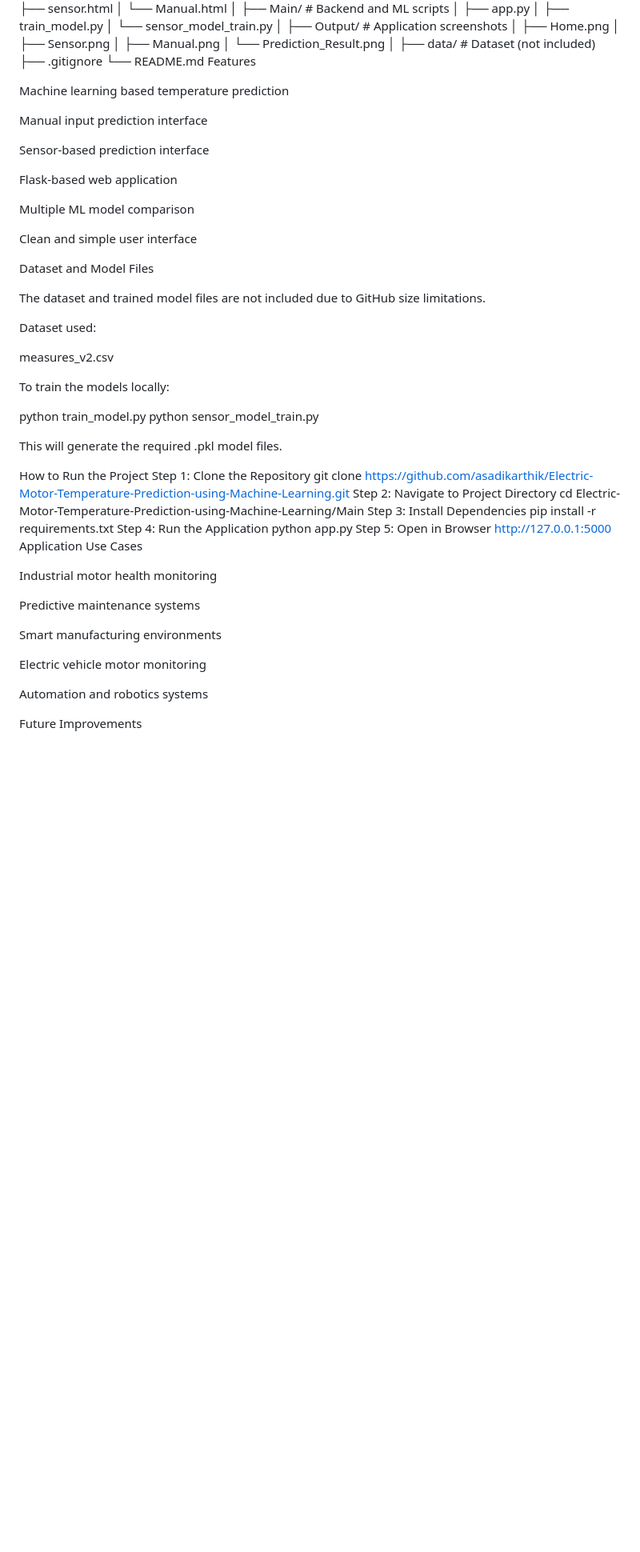
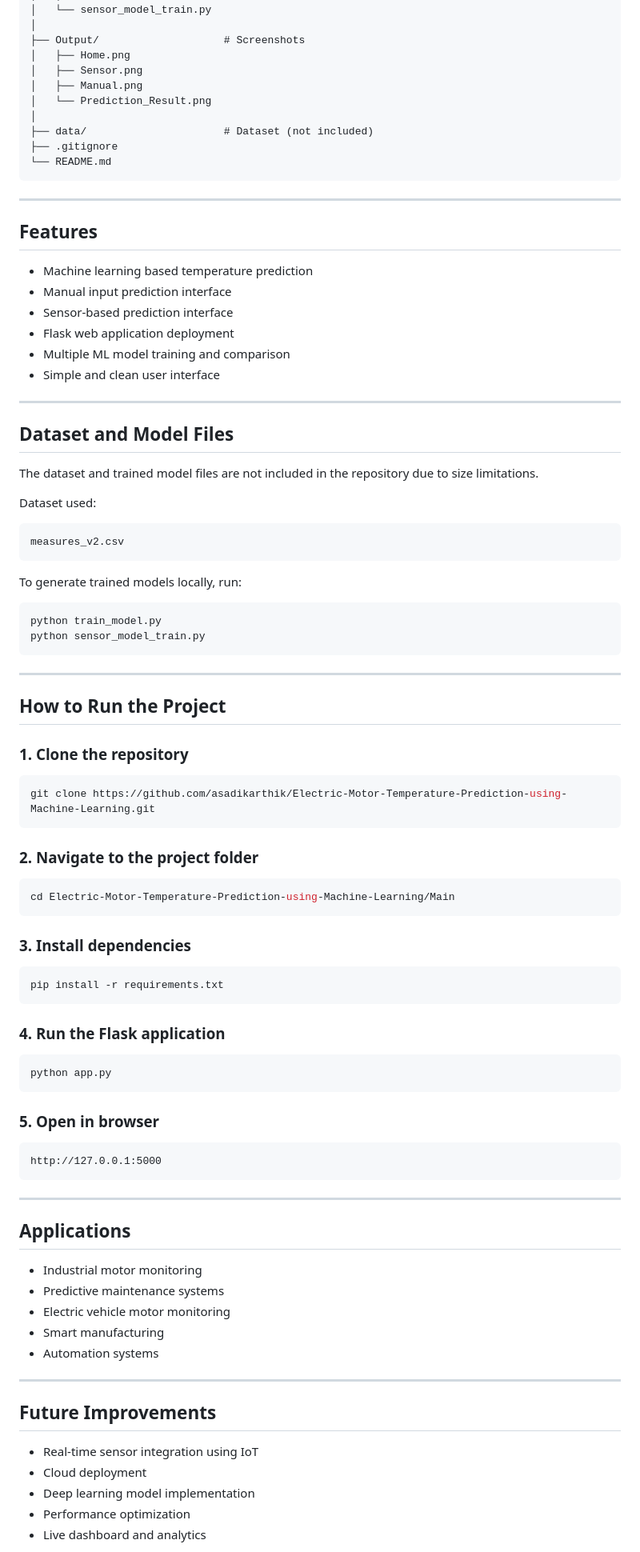
Before and after one commit to asadikarthik/Electric-motor-temperature-prediction-, a Markdown page: README.md, the part around one of its changes. Shown at 80% size. Rendered like a GitHub page; blank space fills up the shorter version.

````diff
--- a/README.md
+++ b/README.md
@@ -91,7 +80,7 @@ Electric-Motor-Temperature-Prediction/
 │   ├── train_model.py
 │   └── sensor_model_train.py
 │
-├── Output/                    # Application screenshots
+├── Output/                    # Screenshots
 │   ├── Home.png
 │   ├── Sensor.png
 │   ├── Manual.png
@@ -100,57 +89,88 @@ Electric-Motor-Temperature-Prediction/
 ├── data/                      # Dataset (not included)
 ├── .gitignore
 └── README.md
-Features
+```
 
-Machine learning based temperature prediction
+---
 
-Manual input prediction interface
+## Features
 
-Sensor-based prediction interface
+- Machine learning based temperature prediction
+- Manual input prediction interface
+- Sensor-based prediction interface
+- Flask web application deployment
+- Multiple ML model training and comparison
+- Simple and clean user interface
 
-Flask-based web application
+---
 
-Multiple ML model comparison
+## Dataset and Model Files
 
-Clean and simple user interface
-
-Dataset and Model Files
-
-The dataset and trained model files are not included due to GitHub size limitations.
+The dataset and trained model files are not included in the repository due to size limitations.
 
 Dataset used:
+```
+measures_v2.csv
+```
 
-measures_v2.csv
+To generate trained models locally, run:
 
-To train the models locally:
-
+```bash
 python train_model.py
 python sensor_model_train.py
+```
 
-This will generate the required .pkl model files.
+---
 
-How to Run the Project
-Step 1: Clone the Repository
+## How to Run the Project
+
+### 1. Clone the repository
+
+```bash
 git clone https://github.com/asadikarthik/Electric-Motor-Temperature-Prediction-using-Machine-Learning.git
-Step 2: Navigate to Project Directory
+```
+
+### 2. Navigate to the project folder
+
+```bash
 cd Electric-Motor-Temperature-Prediction-using-Machine-Learning/Main
-Step 3: Install Dependencies
+```
+
+### 3. Install dependencies
+
+```bash
 pip install -r requirements.txt
-Step 4: Run the Application
+```
+
+### 4. Run the Flask application
+
+```bash
 python app.py
-Step 5: Open in Browser
+```
+
+### 5. Open in browser
+
+```
 http://127.0.0.1:5000
-Application Use Cases
+```
 
-Industrial motor health monitoring
+---
 
-Predictive maintenance systems
+## Applications
 
-Smart manufacturing environments
+- Industrial motor monitoring
+- Predictive maintenance systems
+- Electric vehicle motor monitoring
+- Smart manufacturing
+- Automation systems
 
-Electric vehicle motor monitoring
+---
 
-Automation and robotics systems
+## Future Improvements
 
-Future Improvements
+- Real-time sensor integration using IoT
+- Cloud deployment
+- Deep learning model implementation
+- Performance optimization
+- Live dashboard and analytics
 
````
Also changed, not shown: other parts of README.md (+53 -83 lines).
